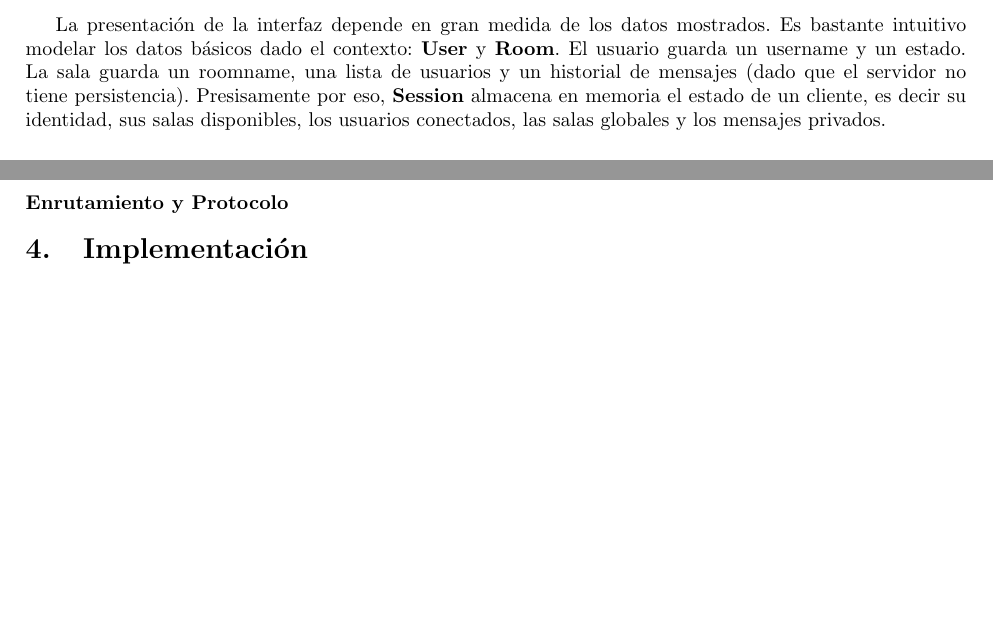
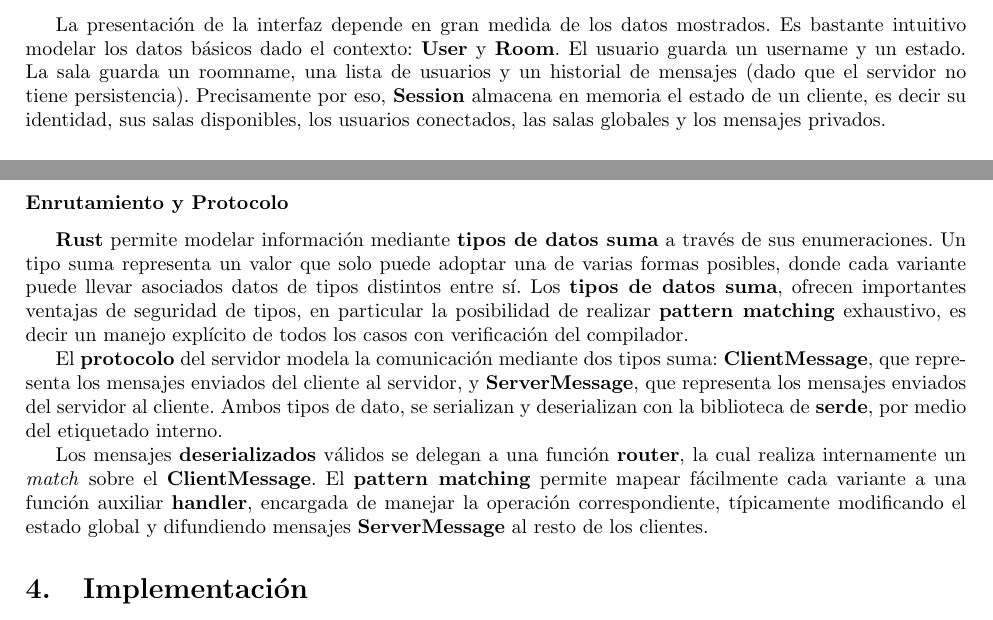
Before and after one commit to evanrock520-ciencias/Gabby, a LaTeX document (docs/report/main.tex, which reads docs/report/sections/02-analysis-design.tex): two parts of pages 4 and 7 of 7, joined at a grey line, cut so that both start at the same text, the shorter picture padded with empty space. Compiled offline with pdfLaTeX.

Commit message:
docs: añade sección de enrutamiento y protocolo

```diff
--- a/docs/report/sections/02-analysis-design.tex
+++ b/docs/report/sections/02-analysis-design.tex
@@ -126,7 +126,7 @@ mensajes de entrada, secuestrando el control de la interfaz hasta que el modal s
 La presentación de la interfaz depende en gran medida de los datos mostrados. Es bastante intuitivo modelar los datos
 básicos dado el contexto: \textbf{User} y \textbf{Room}. El usuario guarda un username y un estado.
 La sala guarda un roomname, una lista de usuarios y un historial de mensajes (dado que el servidor no tiene persistencia).
-Presisamente por eso, \textbf{Session} almacena en memoria el estado de un cliente, es decir su identidad,
+Precisamente por eso, \textbf{Session} almacena en memoria el estado de un cliente, es decir su identidad,
 sus salas disponibles, los usuarios conectados, las salas globales y los mensajes privados.
 
 \subsubsection*{Capa de Red}
@@ -258,4 +258,19 @@ a una variable, el \texttt{Mutex} envuelve directamente al dato, de modo que res
 él o mutarlo sin antes adquirir el cerrojo.
 
 \subsubsection*{Enrutamiento y Protocolo}
-% TODO: Explicar el enrutamiento de los mensajes del protocolo
+
+\textbf{Rust} permite modelar información mediante \textbf{tipos de datos suma} a través de sus
+enumeraciones. Un tipo suma representa un valor que solo puede adoptar una de varias formas posibles,
+donde cada variante puede llevar asociados datos de tipos distintos entre sí. Los \textbf{tipos de datos suma},
+ofrecen importantes ventajas de seguridad de tipos, en particular la posibilidad de realizar \textbf{pattern matching}
+exhaustivo, es decir un manejo explícito de todos los casos con verificación del compilador.
+
+El \textbf{protocolo} del servidor modela la comunicación mediante dos tipos suma: \textbf{ClientMessage}, que representa
+los mensajes enviados del cliente al servidor, y \textbf{ServerMessage}, que representa los mensajes enviados del servidor
+al cliente. Ambos tipos de dato, se serializan y deserializan con la biblioteca de \textbf{serde}, por medio del etiquetado
+interno.
+
+Los mensajes \textbf{deserializados} válidos se delegan a una función \textbf{router}, la cual realiza internamente un
+\textit{match} sobre el \textbf{ClientMessage}. El \textbf{pattern matching} permite mapear fácilmente cada variante a
+una función auxiliar \textbf{handler}, encargada de manejar la operación correspondiente, típicamente modificando el estado
+global y difundiendo mensajes \textbf{ServerMessage} al resto de los clientes.
```
